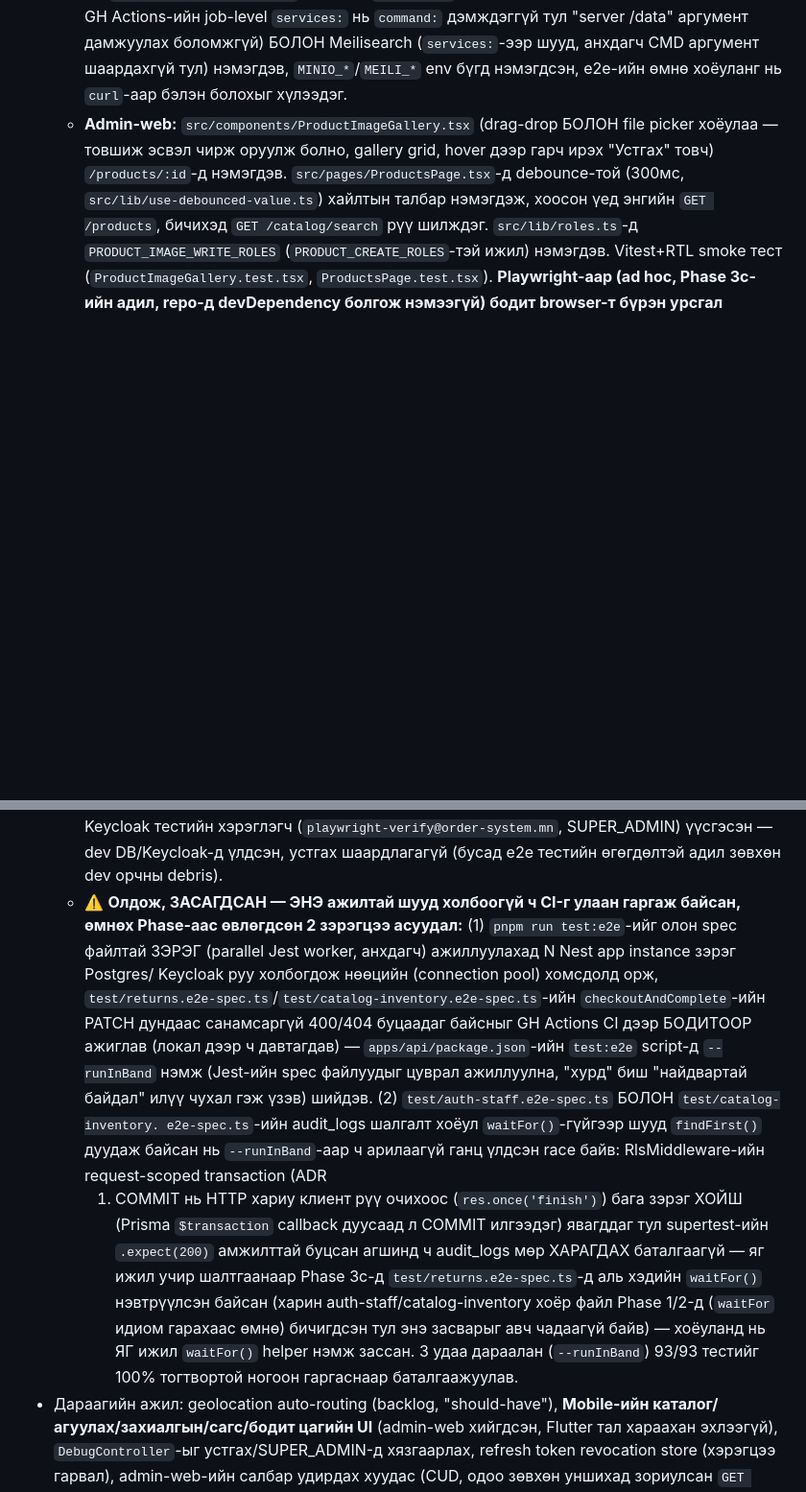
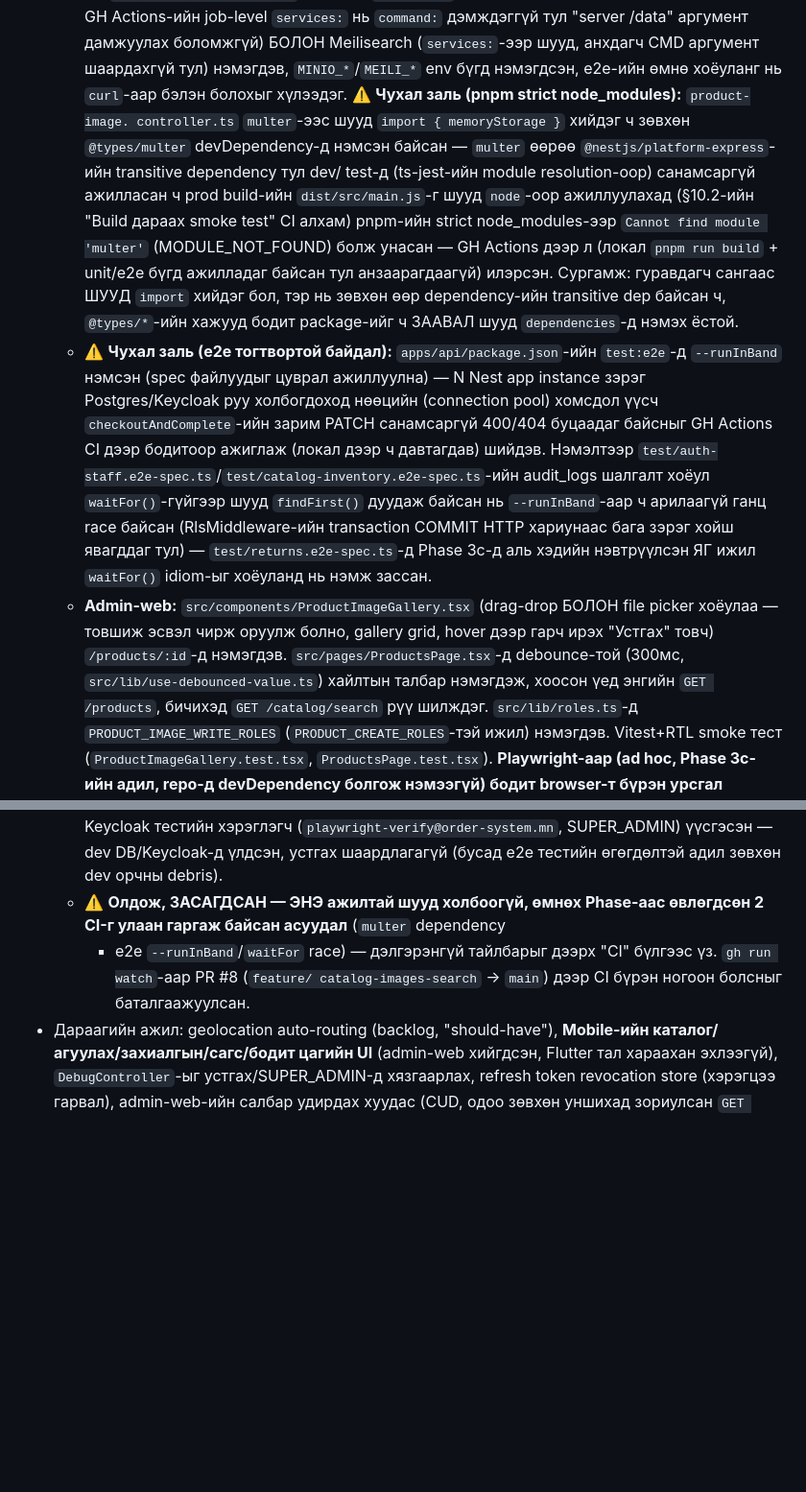
Before and after one commit to d3v310p3r1437/order-system, a Markdown page: CLAUDE.md, 2 parts joined by grey strips. Shown at 96% size. Drawn GitHub-style; blank space fills up the shorter version.

Commit message:
docs: CLAUDE.md-д multer/e2e тогтворжуулалтын тайлбарыг нэг газарт нэгтгэв
Давхардсан 2 бүлгийг нэгтгэж, CI ногоон болсныг PR #8-аар баталгаажуулсныг тэмдэглэв.

Co-Authored-By: Claude Sonnet 5 <noreply@anthropic.com>

```diff
--- a/CLAUDE.md
+++ b/CLAUDE.md
@@ -602,6 +602,31 @@ auto-routing, mobile UI хараахан үлдсэн. Дэлгэрэнгүй: `
     боломжгүй) БОЛОН Meilisearch (`services:`-ээр шууд, анхдагч CMD
     аргумент шаардахгүй тул) нэмэгдэв, `MINIO_*`/`MEILI_*` env бүгд
     нэмэгдсэн, e2e-ийн өмнө хоёуланг нь `curl`-аар бэлэн болохыг хүлээдэг.
+    ⚠️ **Чухал заль (pnpm strict node_modules):** `product-image.
+    controller.ts` `multer`-ээс шууд `import { memoryStorage }` хийдэг ч
+    зөвхөн `@types/multer` devDependency-д нэмсэн байсан — `multer`
+    өөрөө `@nestjs/platform-express`-ийн transitive dependency тул dev/
+    test-д (ts-jest-ийн module resolution-оор) санамсаргүй ажилласан ч
+    prod build-ийн `dist/src/main.js`-г шууд `node`-оор ажиллуулахад
+    (§10.2-ийн "Build дараах smoke test" CI алхам) pnpm-ийн strict
+    node_modules-ээр `Cannot find module 'multer'` (MODULE_NOT_FOUND)
+    болж унасан — GH Actions дээр л (локал `pnpm run build` + unit/e2e
+    бүгд ажилладаг байсан тул анзаарагдаагүй) илэрсэн. Сургамж: гуравдагч
+    сангаас ШУУД `import` хийдэг бол, тэр нь зөвхөн өөр dependency-ийн
+    transitive dep байсан ч, `@types/*`-ийн хажууд бодит package-ийг ч
+    ЗААВАЛ шууд `dependencies`-д нэмэх ёстой.
+  - ⚠️ **Чухал заль (e2e тогтвортой байдал):** `apps/api/package.json`-ийн
+    `test:e2e`-д `--runInBand` нэмсэн (spec файлуудыг цуврал ажиллуулна)
+    — N Nest app instance зэрэг Postgres/Keycloak руу холбогдоход
+    нөөцийн (connection pool) хомсдол үүсч `checkoutAndComplete`-ийн
+    зарим PATCH санамсаргүй 400/404 буцаадаг байсныг GH Actions CI дээр
+    бодитоор ажиглаж (локал дээр ч давтагдав) шийдэв. Нэмэлтээр
+    `test/auth-staff.e2e-spec.ts`/`test/catalog-inventory.e2e-spec.ts`-ийн
+    audit_logs шалгалт хоёул `waitFor()`-гүйгээр шууд `findFirst()`
+    дуудаж байсан нь `--runInBand`-аар ч арилаагүй ганц race байсан
+    (RlsMiddleware-ийн transaction COMMIT HTTP хариунаас бага зэрэг хойш
+    явагддаг тул) — `test/returns.e2e-spec.ts`-д Phase 3c-д аль хэдийн
+    нэвтрүүлсэн ЯГ ижил `waitFor()` idiom-ыг хоёуланд нь нэмж зассан.
   - **Admin-web:** `src/components/ProductImageGallery.tsx` (drag-drop
     БОЛОН file picker хоёулаа — товшиж эсвэл чирж оруулж болно, gallery
     grid, hover дээр гарч ирэх "Устгах" товч) `/products/:id`-д
@@ -632,31 +657,12 @@ auto-routing, mobile UI хараахан үлдсэн. Дэлгэрэнгүй: `
     хэрэглэгч (`playwright-verify@order-system.mn`, SUPER_ADMIN)
     үүсгэсэн — dev DB/Keycloak-д үлдсэн, устгах шаардлагагүй (бусад e2e
     тестийн өгөгдөлтэй адил зөвхөн dev орчны debris).
-  - ⚠️ **Олдож, ЗАСАГДСАН — ЭНЭ ажилтай шууд холбоогүй ч CI-г улаан
-    гаргаж байсан, өмнөх Phase-аас өвлөгдсөн 2 зэрэгцээ асуудал:**
-    (1) `pnpm run test:e2e`-ийг олон spec файлтай ЗЭРЭГ (parallel Jest
-    worker, анхдагч) ажиллуулахад N Nest app instance зэрэг Postgres/
-    Keycloak руу холбогдож нөөцийн (connection pool) хомсдолд орж,
-    `test/returns.e2e-spec.ts`/`test/catalog-inventory.e2e-spec.ts`-ийн
-    `checkoutAndComplete`-ийн PATCH дундаас санамсаргүй 400/404 буцаадаг
-    байсныг GH Actions CI дээр БОДИТООР ажиглав (локал дээр ч давтагдав)
-    — `apps/api/package.json`-ийн `test:e2e` script-д `--runInBand`
-    нэмж (Jest-ийн spec файлуудыг цуврал ажиллуулна, "хурд" биш
-    "найдвартай байдал" илүү чухал гэж үзэв) шийдэв. (2)
-    `test/auth-staff.e2e-spec.ts` БОЛОН `test/catalog-inventory.
-    e2e-spec.ts`-ийн audit_logs шалгалт хоёул `waitFor()`-гүйгээр шууд
-    `findFirst()` дуудаж байсан нь `--runInBand`-аар ч арилаагүй ганц
-    үлдсэн race байв: RlsMiddleware-ийн request-scoped transaction (ADR
-    001) COMMIT нь HTTP хариу клиент рүү очихоос (`res.once('finish')`)
-    бага зэрэг ХОЙШ (Prisma `$transaction` callback дуусаад л COMMIT
-    илгээдэг) явагддаг тул supertest-ийн `.expect(200)` амжилттай
-    буцсан агшинд ч audit_logs мөр ХАРАГДАХ баталгаагүй — яг ижил
-    учир шалтгаанаар Phase 3c-д `test/returns.e2e-spec.ts`-д аль хэдийн
-    `waitFor()` нэвтрүүлсэн байсан (харин auth-staff/catalog-inventory
-    хоёр файл Phase 1/2-д (`waitFor` идиом гарахаас өмнө) бичигдсэн тул
-    энэ засварыг авч чадаагүй байв) — хоёуланд нь ЯГ ижил `waitFor()`
-    helper нэмж зассан. 3 удаа дараалан (`--runInBand`) 93/93 тестийг
-    100% тогтвортой ногоон гаргаснаар баталгаажуулав.
+  - ⚠️ **Олдож, ЗАСАГДСАН — ЭНЭ ажилтай шууд холбоогүй, өмнөх Phase-аас
+    өвлөгдсөн 2 CI-г улаан гаргаж байсан асуудал** (`multer` dependency
+    + e2e `--runInBand`/`waitFor` race) — дэлгэрэнгүй тайлбарыг дээрх
+    "CI" бүлгээс үз. `gh run watch`-аар PR #8 (`feature/
+    catalog-images-search` → `main`) дээр CI бүрэн ногоон болсныг
+    баталгаажуулсан.
 - Дараагийн ажил: geolocation auto-routing (backlog, "should-have"),
   **Mobile-ийн каталог/агуулах/захиалгын/сагс/бодит цагийн UI** (admin-web
   хийгдсэн, Flutter тал хараахан эхлээгүй), `DebugController`-ыг
```
